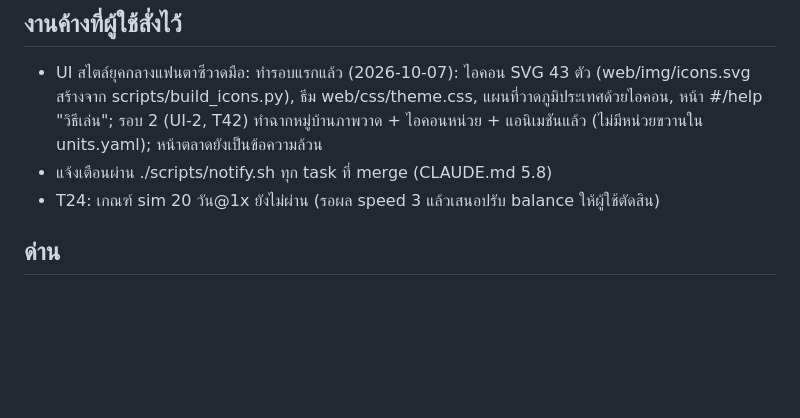
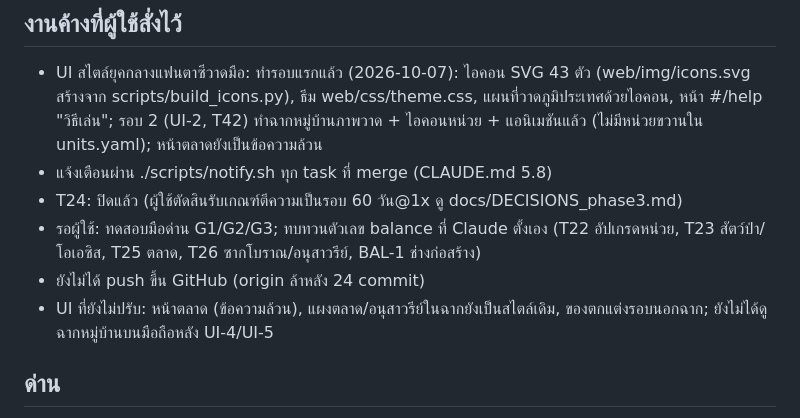
Before and after one commit to codex074/Realm_of_Villages, a Markdown page: STATUS.md, the part around the change. GitHub-like rendering; blank space fills up the shorter version.

Commit message:
STATUS: refresh outstanding items

```diff
--- a/STATUS.md
+++ b/STATUS.md
@@ -65,7 +65,10 @@
 ## งานค้างที่ผู้ใช้สั่งไว้
 - UI สไตล์ยุคกลางแฟนตาซีวาดมือ: ทำรอบแรกแล้ว (2026-10-07): ไอคอน SVG 43 ตัว (web/img/icons.svg สร้างจาก scripts/build_icons.py), ธีม web/css/theme.css, แผนที่วาดภูมิประเทศด้วยไอคอน, หน้า #/help "วิธีเล่น"; รอบ 2 (UI-2, T42) ทำฉากหมู่บ้านภาพวาด + ไอคอนหน่วย + แอนิเมชันแล้ว (ไม่มีหน่วยขวานใน units.yaml); หน้าตลาดยังเป็นข้อความล้วน
 - แจ้งเตือนผ่าน ./scripts/notify.sh ทุก task ที่ merge (CLAUDE.md 5.8)
-- T24: เกณฑ์ sim 20 วัน@1x ยังไม่ผ่าน (รอผล speed 3 แล้วเสนอปรับ balance ให้ผู้ใช้ตัดสิน)
+- T24: ปิดแล้ว (ผู้ใช้ตัดสินรับเกณฑ์ตีความเป็นรอบ 60 วัน@1x ดู docs/DECISIONS_phase3.md)
+- รอผู้ใช้: ทดสอบมือด่าน G1/G2/G3; ทบทวนตัวเลข balance ที่ Claude ตั้งเอง (T22 อัปเกรดหน่วย, T23 สัตว์ป่า/โอเอซิส, T25 ตลาด, T26 ซากโบราณ/อนุสาวรีย์, BAL-1 ช่างก่อสร้าง)
+- ยังไม่ได้ push ขึ้น GitHub (origin ล้าหลัง 24 commit)
+- UI ที่ยังไม่ปรับ: หน้าตลาด (ข้อความล้วน), แผงตลาด/อนุสาวรีย์ในฉากยังเป็นสไตล์เดิม, ของตกแต่งรอบนอกฉาก; ยังไม่ได้ดูฉากหมู่บ้านบนมือถือหลัง UI-4/UI-5
 
 ## ด่าน
 - [ ] G3 (Phase 3 multiplayer: ดูหัวข้อด้านล่าง)
```
